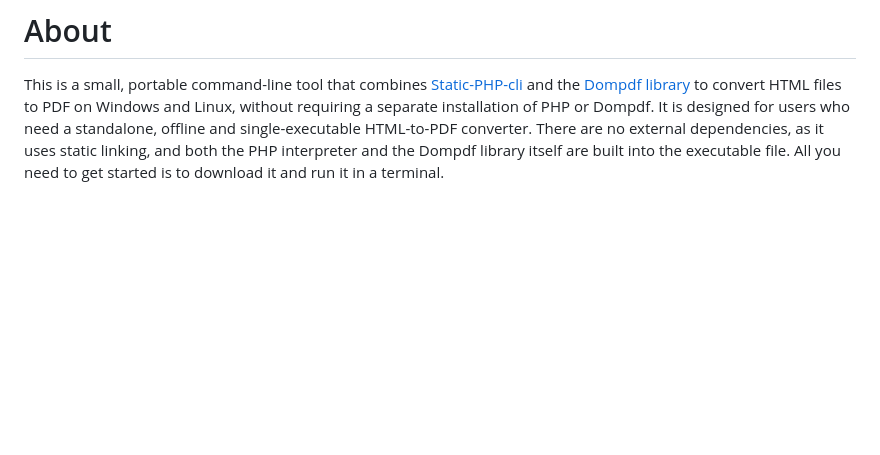
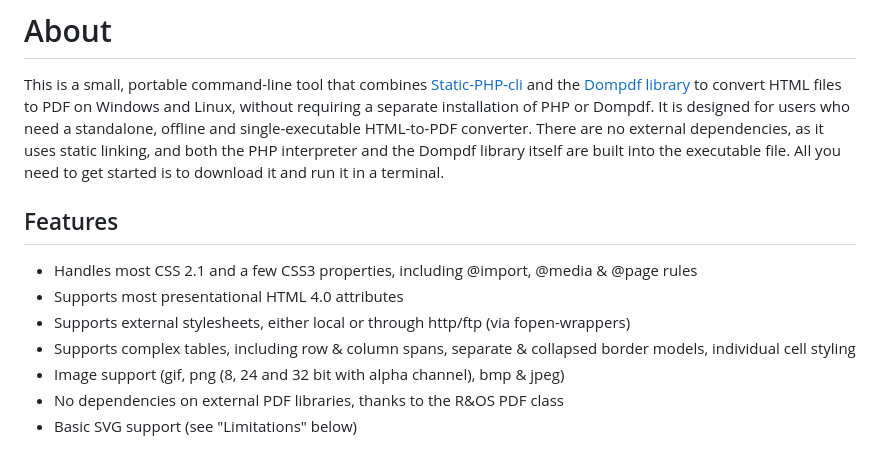
Before and after one commit to abramov7613/dompdfui, a Markdown page: README.md, the part around one of its changes. GitHub-like rendering; blank space fills up the shorter version.

```diff
--- a/README.md
+++ b/README.md
@@ -1,3 +1,17 @@
 # About
 
 This is a small, portable command-line tool that combines [Static-PHP-cli](https://github.com/crazywhalecc/static-php-cli) and the [Dompdf library](https://github.com/dompdf/dompdf) to convert HTML files to PDF on Windows and Linux, without requiring a separate installation of PHP or Dompdf. It is designed for users who need a standalone, offline and single-executable HTML-to-PDF converter. There are no external dependencies, as it uses static linking, and both the PHP interpreter and the Dompdf library itself are built into the executable file. All you need to get started is to download it and run it in a terminal.
+
+## Features
+
+ * Handles most CSS 2.1 and a few CSS3 properties, including @import, @media &
+   @page rules
+ * Supports most presentational HTML 4.0 attributes
+ * Supports external stylesheets, either local or through http/ftp (via
+   fopen-wrappers)
+ * Supports complex tables, including row & column spans, separate & collapsed
+   border models, individual cell styling
+ * Image support (gif, png (8, 24 and 32 bit with alpha channel), bmp & jpeg)
+ * No dependencies on external PDF libraries, thanks to the R&OS PDF class
+ * Basic SVG support (see "Limitations" below)
+
```
Also changed, not shown: other parts of README.md (+11 -0 lines).
